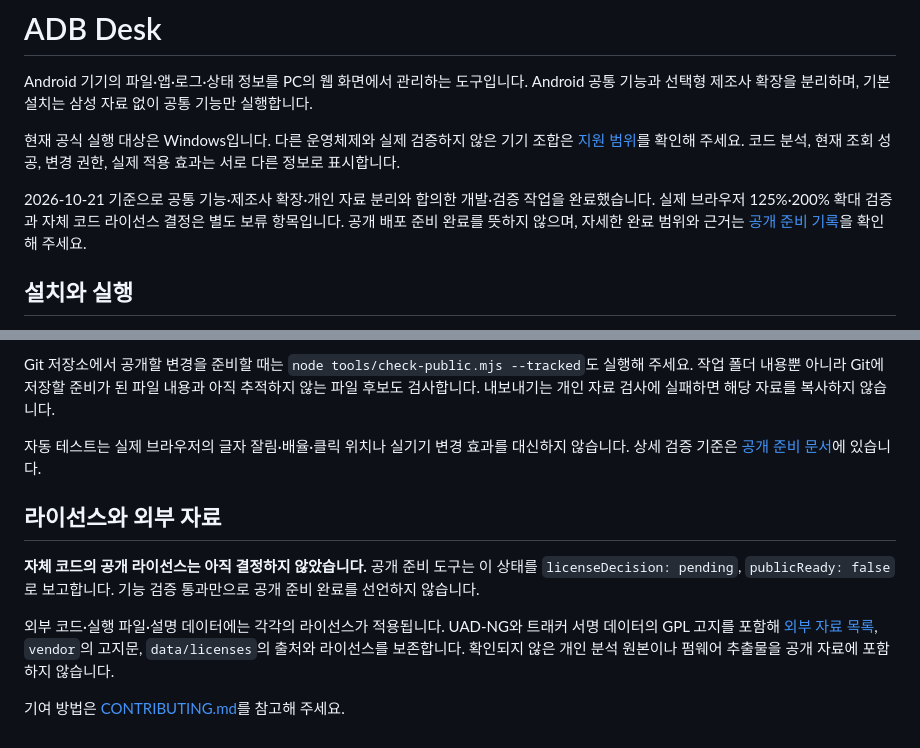
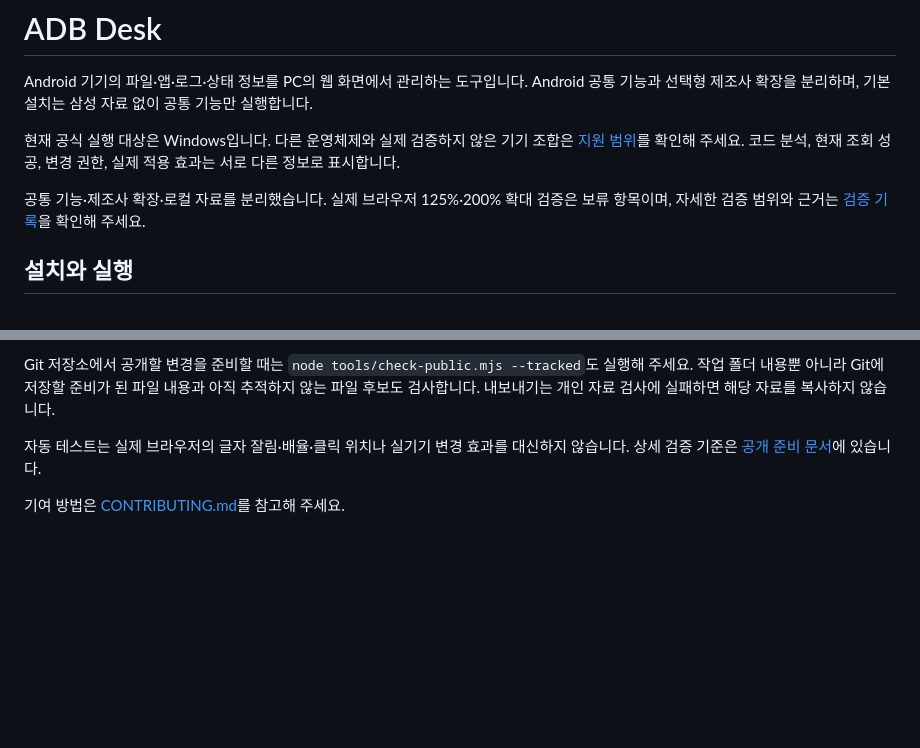
Before and after one commit to cxzvc/adbTool, a Markdown page: README.md, 2 parts joined by grey strips. GitHub-like rendering; blank space fills up the shorter version.

Commit message:
Simplify README and remove license discussion

```diff
--- a/README.md
+++ b/README.md
@@ -4,7 +4,7 @@ Android 기기의 파일·앱·로그·상태 정보를 PC의 웹 화면에서
 
 현재 공식 실행 대상은 Windows입니다. 다른 운영체제와 실제 검증하지 않은 기기 조합은 [지원 범위](SUPPORT.md)를 확인해 주세요. 코드 분석, 현재 조회 성공, 변경 권한, 실제 적용 효과는 서로 다른 정보로 표시합니다.
 
-2026-10-21 기준으로 공통 기능·제조사 확장·개인 자료 분리와 합의한 개발·검증 작업을 완료했습니다. 실제 브라우저 125%·200% 확대 검증과 자체 코드 라이선스 결정은 별도 보류 항목입니다. 공개 배포 준비 완료를 뜻하지 않으며, 자세한 완료 범위와 근거는 [공개 준비 기록](docs/PUBLIC-RELEASE.md)을 확인해 주세요.
+공통 기능·제조사 확장·로컬 자료를 분리했습니다. 실제 브라우저 125%·200% 확대 검증은 보류 항목이며, 자세한 검증 범위와 근거는 [검증 기록](docs/PUBLIC-RELEASE.md)을 확인해 주세요.
 
 ## 설치와 실행
 
@@ -77,10 +77,4 @@ Git 저장소에서 공개할 변경을 준비할 때는 `node tools/check-publi
 
 자동 테스트는 실제 브라우저의 글자 잘림·배율·클릭 위치나 실기기 변경 효과를 대신하지 않습니다. 상세 검증 기준은 [공개 준비 문서](docs/PUBLIC-RELEASE.md)에 있습니다.
 
-## 라이선스와 외부 자료
-
-**자체 코드의 공개 라이선스는 아직 결정하지 않았습니다.** 공개 준비 도구는 이 상태를 `licenseDecision: pending`, `publicReady: false`로 보고합니다. 기능 검증 통과만으로 공개 준비 완료를 선언하지 않습니다.
-
-외부 코드·실행 파일·설명 데이터에는 각각의 라이선스가 적용됩니다. UAD-NG와 트래커 서명 데이터의 GPL 고지를 포함해 [외부 자료 목록](THIRD-PARTY-FEATURES.md), `vendor`의 고지문, `data/licenses`의 출처와 라이선스를 보존합니다. 확인되지 않은 개인 분석 원본이나 펌웨어 추출물을 공개 자료에 포함하지 않습니다.
-
 기여 방법은 [CONTRIBUTING.md](CONTRIBUTING.md)를 참고해 주세요.
```
